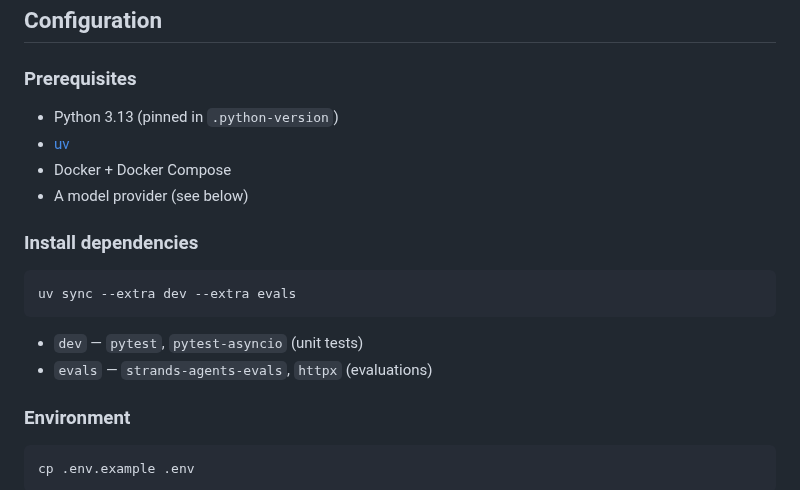
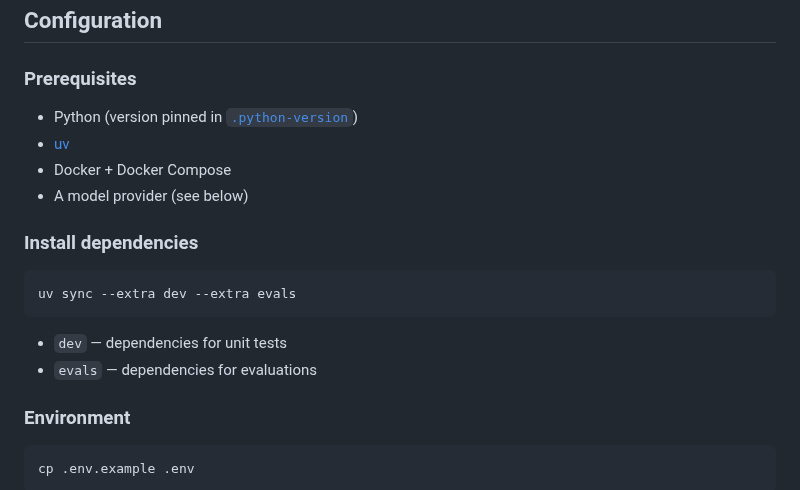
Before and after one commit to rogervinas/strands-agents-langfuse-evaluations, a Markdown page: README.md, the part around the change. Drawn GitHub-style.

Commit message:
Avoid README drift: link .python-version, drop specific extra package names
Co-Authored-By: Claude Opus 4.8 (1M context) <noreply@anthropic.com>

````diff
--- a/README.md
+++ b/README.md
@@ -55,7 +55,7 @@ The app under evaluation is the **banking sentinel** — a customer support agen
 
 ### Prerequisites
 
-- Python 3.13 (pinned in `.python-version`)
+- Python (version pinned in [`.python-version`](.python-version))
 - [uv](https://docs.astral.sh/uv/)
 - Docker + Docker Compose
 - A model provider (see below)
@@ -66,8 +66,8 @@ The app under evaluation is the **banking sentinel** — a customer support agen
 uv sync --extra dev --extra evals
 ```
 
-- `dev` — `pytest`, `pytest-asyncio` (unit tests)
-- `evals` — `strands-agents-evals`, `httpx` (evaluations)
+- `dev` — dependencies for unit tests
+- `evals` — dependencies for evaluations
 
 ### Environment
 
````
